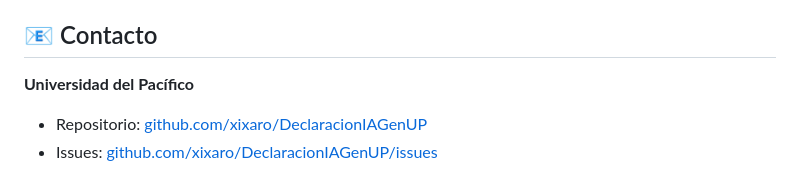
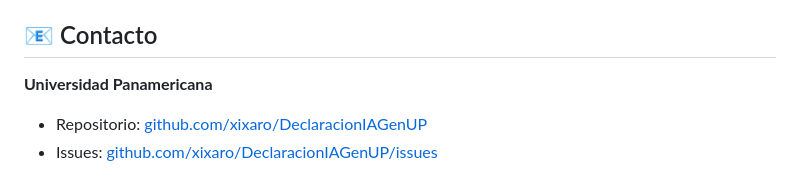
Before and after one commit to xixaro/DeclaracionIAGenUP, a Markdown page: README.md, the part around the change. GitHub-like rendering.

```diff
--- a/README.md
+++ b/README.md
@@ -114,7 +114,7 @@ Este proyecto es de código abierto y está disponible bajo la licencia MIT.
 
 ## 📧 Contacto
 
-**Universidad del Pacífico**
+**Universidad Panamericana**
 - Repositorio: [github.com/xixaro/DeclaracionIAGenUP](https://github.com/xixaro/DeclaracionIAGenUP)
 - Issues: [github.com/xixaro/DeclaracionIAGenUP/issues](https://github.com/xixaro/DeclaracionIAGenUP/issues)
 
```
